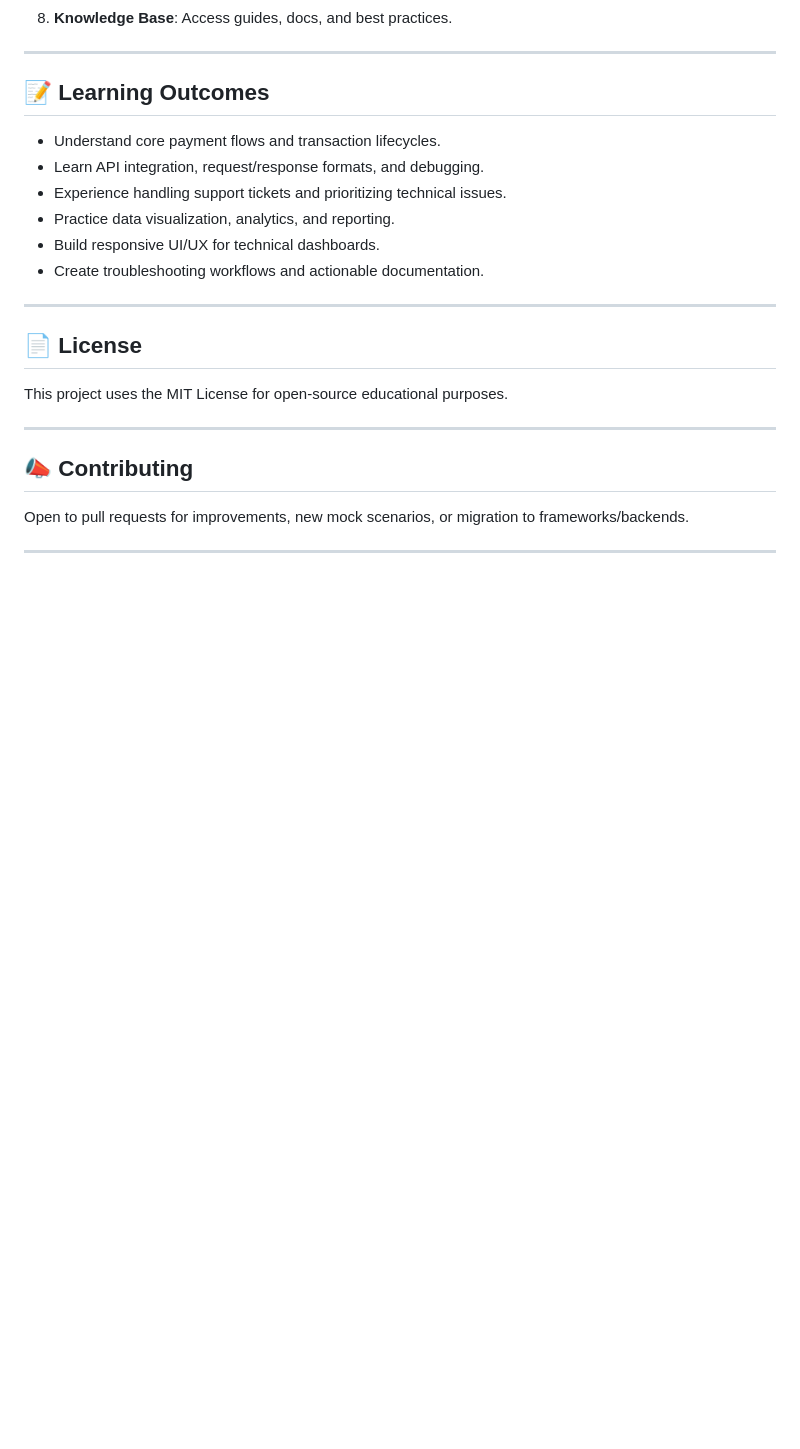
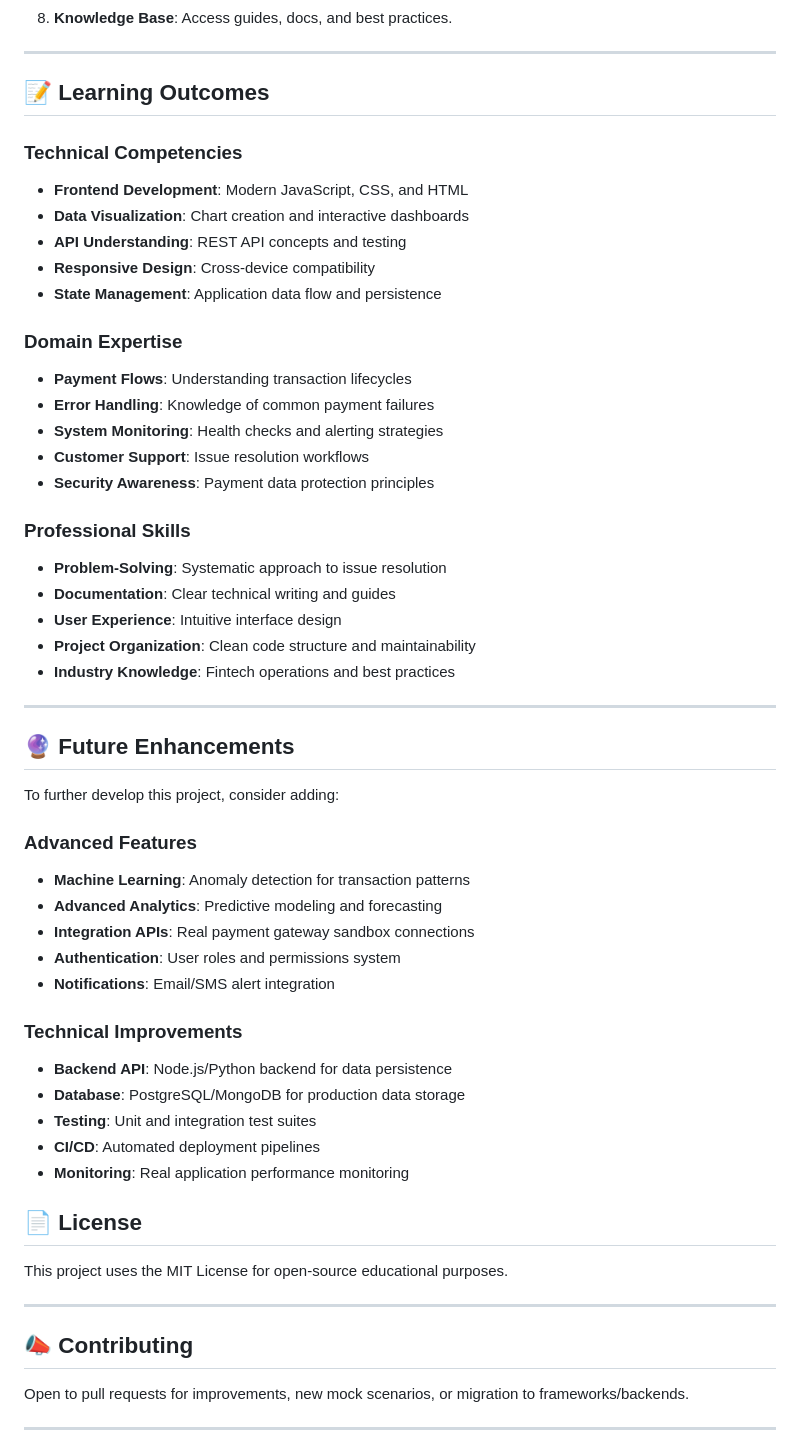
Before and after one commit to Jatingoyal14/PayWatch, a Markdown page: README.md, the part around one of its changes. Rendered like a GitHub page; blank space fills up the shorter version.

```diff
--- a/README.md
+++ b/README.md
@@ -127,14 +235,46 @@ paywatch-dashboard/
 
 ## 📝 Learning Outcomes
 
-- Understand core payment flows and transaction lifecycles.
-- Learn API integration, request/response formats, and debugging.
-- Experience handling support tickets and prioritizing technical issues.
-- Practice data visualization, analytics, and reporting.
-- Build responsive UI/UX for technical dashboards.
-- Create troubleshooting workflows and actionable documentation.
 
+### Technical Competencies
+- **Frontend Development**: Modern JavaScript, CSS, and HTML
+- **Data Visualization**: Chart creation and interactive dashboards
+- **API Understanding**: REST API concepts and testing
+- **Responsive Design**: Cross-device compatibility
+- **State Management**: Application data flow and persistence
+
+### Domain Expertise
+- **Payment Flows**: Understanding transaction lifecycles
+- **Error Handling**: Knowledge of common payment failures
+- **System Monitoring**: Health checks and alerting strategies
+- **Customer Support**: Issue resolution workflows
+- **Security Awareness**: Payment data protection principles
+
+### Professional Skills
+- **Problem-Solving**: Systematic approach to issue resolution
+- **Documentation**: Clear technical writing and guides
+- **User Experience**: Intuitive interface design
+- **Project Organization**: Clean code structure and maintainability
+- **Industry Knowledge**: Fintech operations and best practices
 ***
+
+## 🔮 Future Enhancements
+
+To further develop this project, consider adding:
+
+### Advanced Features
+- **Machine Learning**: Anomaly detection for transaction patterns
+- **Advanced Analytics**: Predictive modeling and forecasting
+- **Integration APIs**: Real payment gateway sandbox connections
+- **Authentication**: User roles and permissions system
+- **Notifications**: Email/SMS alert integration
+
+### Technical Improvements
+- **Backend API**: Node.js/Python backend for data persistence
+- **Database**: PostgreSQL/MongoDB for production data storage
+- **Testing**: Unit and integration test suites
+- **CI/CD**: Automated deployment pipelines
+- **Monitoring**: Real application performance monitoring
 
 ## 📄 License
 
```
Also changed, not shown: other parts of README.md (+146 -38 lines).
